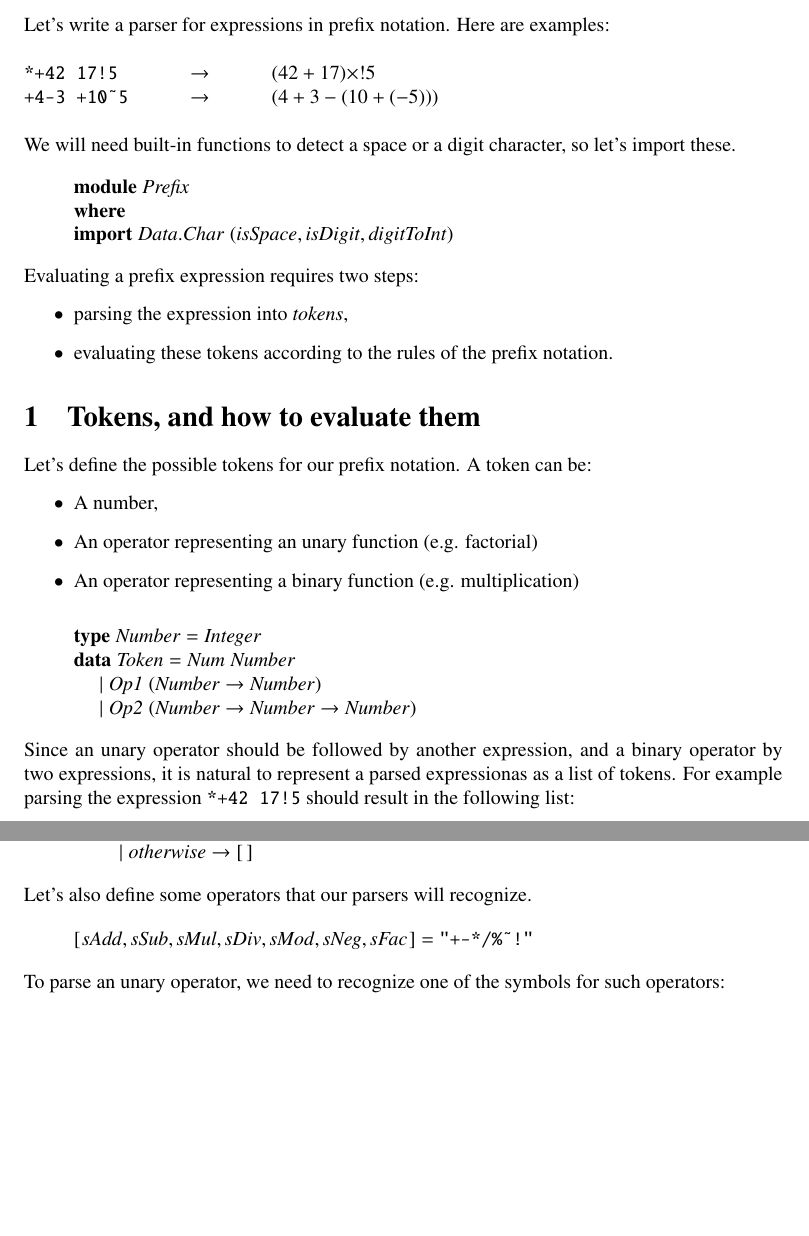
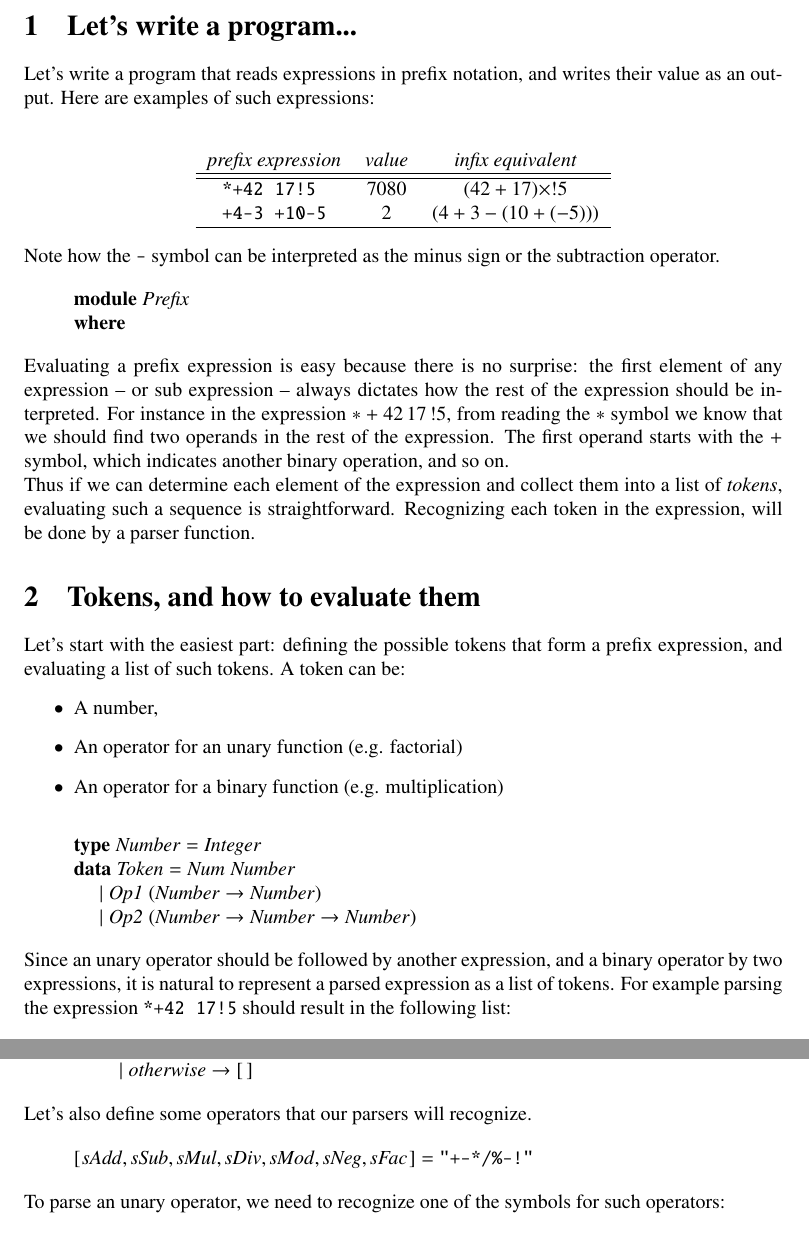
Before and after one commit to ToF-/HaskellRpnCalc, a LaTeX document (article/Prefix.tex): two parts of pages 1 and 2 of 3 before the commit and two parts of pages 1 and 2 of 4 after it, joined at a grey line, cut at the place of the change, the shorter picture padded with empty space. Compiled offline with pdfLaTeX.

Commit message:
starting final editing

```diff
--- a/article/Prefix.tex
+++ b/article/Prefix.tex
@@ -1,5 +1,6 @@
 \documentclass[a4paper,10pt]{article}
 \usepackage{longtable,geometry}
+\usepackage{tabularx}
 \usepackage[english]{babel}
 \usepackage[latin1]{inputenc}
 \usepackage[babel]{csquotes}
@@ -290,36 +291,41 @@
 \newcommand\tab[1][1cm]{\hspace*{#1}}
 \begin{document}
 \setlength{\parindent}{0em}
-Let's write a parser for expressions in prefix notation. Here are examples:\\
+\section{Let's write a program...}
+Let's write a program that reads expressions in prefix notation, and writes their value as an output. Here are examples of such expressions:\\
 
-\text{\ttfamily \char42{}\char43{}42~17\char33{}5~} \tab $\rightarrow \tab (42+17)\times!5$ \\
-\text{\ttfamily \char43{}4\char45{}3~\char43{}10\char126{}5} \tab $\rightarrow \tab (4+3-(10+(-5)))$ \\
+\begin{center}
+\begin{tabular}{c c c}
+\emph{prefix expression} & \emph{value} & \emph{infix equivalent}\\
+\hline
+\hline
+\text{\ttfamily \char42{}\char43{}42~17\char33{}5~} & $7080$ & $(42+17)\times!5$ \\
+\text{\ttfamily \char43{}4\char45{}3~\char43{}10\char45{}5} & $2$ & $(4+3-(10+(-5)))$ \\
+\hline
+\end{tabular}\\
+\end{center}
+Note how the \text{\ttfamily \char45{}} symbol can be interpreted as the minus sign or the subtraction operator.
 
-We will need built-in functions to detect a space or a digit character, so let's import these.
 \begin{hscode}\SaveRestoreHook
 \column{B}{@{}>{\hspre}l<{\hspost}@{}}%
 \column{E}{@{}>{\hspre}l<{\hspost}@{}}%
 \>[B]{}\mathbf{module}\;\Conid{Prefix}{}\<[E]%
 \\
 \>[B]{}\mathbf{where}{}\<[E]%
-\\
-\>[B]{}\mathbf{import}\;\Conid{\Conid{Data}.Char}\;(\Varid{isSpace},\Varid{isDigit},\Varid{digitToInt}){}\<[E]%
 \ColumnHook
 \end{hscode}\resethooks
+Evaluating a prefix expression is easy because there is no surprise: the first element of any expression -- or sub expression -- always dictates how the rest of the expression should be interpreted. For instance in the expression $*+42\, 17\,!5$, from reading the $*$ symbol we know that we should find two operands in the rest of the expression. The first operand starts with the $+$ symbol, which indicates another binary operation, and so on.
 
-Evaluating a prefix expression requires two steps:
-\begin{itemize}
-\item parsing the expression into \emph{tokens},
-\item evaluating these tokens according to the rules of the prefix notation.
-\end{itemize}
+Thus if we can determine each element of the expression and collect them into a list of \emph{tokens}, evaluating such a sequence is straightforward. Recognizing each token in the expression, will be done by a parser function.
 
 \section{Tokens, and how to evaluate them}
 
-Let's define the possible tokens for our prefix notation. A token can be:
+Let's start with the easiest part: defining the possible tokens that form a prefix expression, and evaluating a list of such tokens.
+A token can be:
 \begin{itemize}
 \item A number,
-\item An operator representing an unary function (e.g. factorial)
-\item An operator representing a binary function (e.g. multiplication)
+\item An operator for an unary function (e.g. factorial)
+\item An operator for a binary function (e.g. multiplication)
 \end{itemize}
 
 \begin{hscode}\SaveRestoreHook
@@ -337,7 +343,7 @@ Let's define the possible tokens for our prefix notation. A token can be:
 \>[12]{}\mid \Conid{Op2}\;(\Conid{Number}\to \Conid{Number}\to \Conid{Number}){}\<[E]%
 \ColumnHook
 \end{hscode}\resethooks
-Since an unary operator should be followed by another expression, and a binary operator by two expressions, it is natural to represent a parsed expressionas as a list of tokens.
+Since an unary operator should be followed by another expression, and a binary operator by two expressions, it is natural to represent a parsed expression as a list of tokens.
 For example parsing the expression \text{\ttfamily \char42{}\char43{}42~17\char33{}5} should result in the following list:
 \begin{hscode}\SaveRestoreHook
 \column{B}{@{}>{\hspre}l<{\hspost}@{}}%
@@ -407,7 +413,7 @@ Let's also define some operators that our parsers will recognize.
 \begin{hscode}\SaveRestoreHook
 \column{B}{@{}>{\hspre}l<{\hspost}@{}}%
 \column{E}{@{}>{\hspre}l<{\hspost}@{}}%
-\>[B]{}[\mskip1.5mu \Varid{sAdd},\Varid{sSub},\Varid{sMul},\Varid{sDiv},\Varid{sMod},\Varid{sNeg},\Varid{sFac}\mskip1.5mu]\mathrel{=}\text{\ttfamily \char34 +-*/\%\char126 !\char34}{}\<[E]%
+\>[B]{}[\mskip1.5mu \Varid{sAdd},\Varid{sSub},\Varid{sMul},\Varid{sDiv},\Varid{sMod},\Varid{sNeg},\Varid{sFac}\mskip1.5mu]\mathrel{=}\text{\ttfamily \char34 +-*/\%-!\char34}{}\<[E]%
 \ColumnHook
 \end{hscode}\resethooks
 To parse an unary operator, we need to recognize one of the symbols for such operators:
```
Also changed, not shown: 2 other files.
